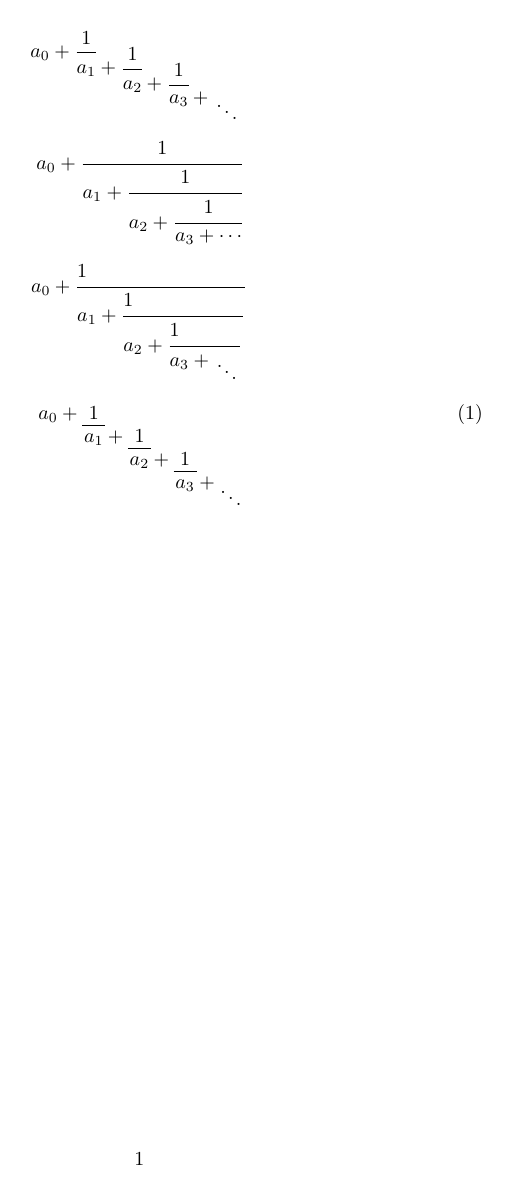
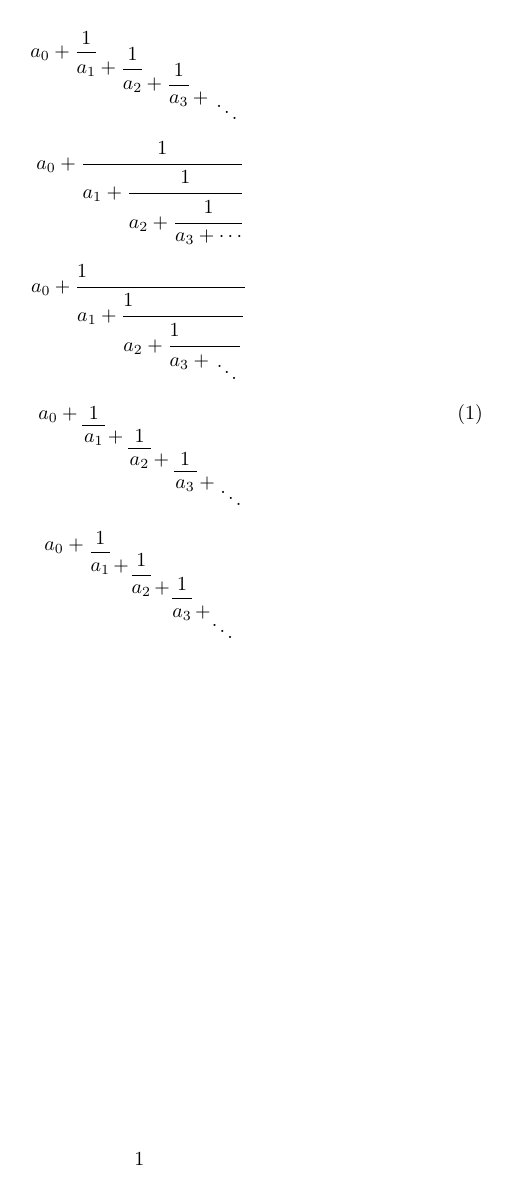
Before and after one commit to larryeppes/all-my-tex-template, a LaTeX document (snippets/连分数表示/连分数001.tex): the whole page. Compiled offline with pdfLaTeX.

Commit message:
txs auto checkin

```diff
--- a/snippets/连分数表示/连分数001.tex
+++ b/snippets/连分数表示/连分数001.tex
@@ -30,4 +30,12 @@
 		a_0 + \underBracket{a_1\mathrlap{{}+ \underBracket{a_2\mathrlap{{} + \underBracket{a_3\mathrlap{{}+{}\raise-2.2ex\hbox{$\smash\ddots$}}}}}}}
 		\hphantom{a_1 + a_2 + a_3 + {}} % to reset the spacing/aligning
 	\end{equation}
+
+	\[
+	a_0+
+	\raisebox{-.25\height}{$\dfrac{1}{a_1\mathrlap{\,+}}$}\mkern15mu
+	\raisebox{-1.1\height}{$\dfrac{1}{a_2\mathrlap{\,+}}$}\mkern15mu
+	\raisebox{-2.0\height}{$\dfrac{1}{a_3\mathrlap{\,+}}$}\mkern15mu
+	\raisebox{-3\height}{$\ddots$}
+	\]
 \end{document}
```
